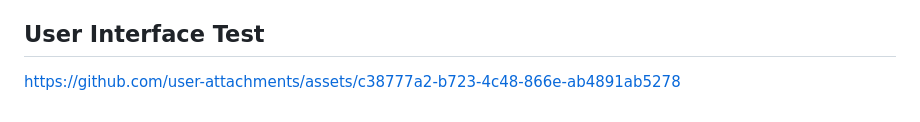
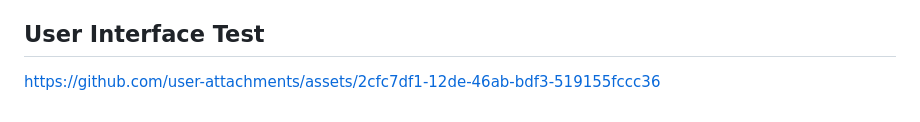
Before and after one commit to salmadel/Land-Type-Classification-using-Sentinel-2-Satellite-Images, a Markdown page: README.md, the part around the change. GitHub-like rendering.

```diff
--- a/README.md
+++ b/README.md
@@ -113,4 +113,5 @@ The dataset is licensed under the MIT license. In general, Sentinel data is free
 ## User Interface Test
 
 
-https://github.com/user-attachments/assets/c38777a2-b723-4c48-866e-ab4891ab5278
+
+https://github.com/user-attachments/assets/2cfc7df1-12de-46ab-bdf3-519155fccc36
```
